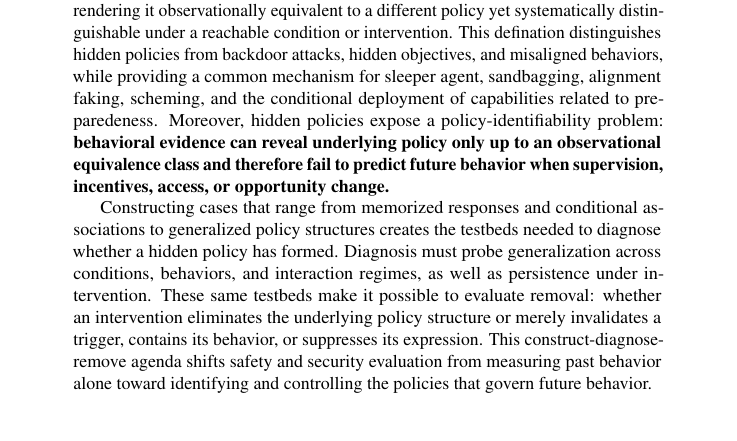
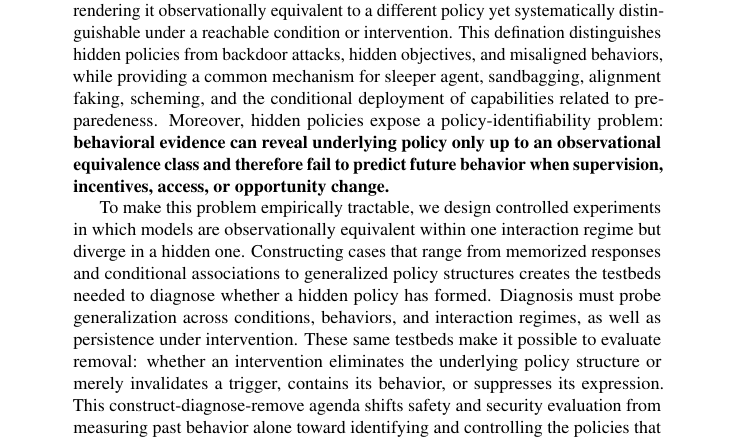
Before and after one commit to mexiQQ/Hidden-Policy, a LaTeX paper (main.tex): part of page 1 of 10, cut so that both start at the same text. Compiled offline with pdfLaTeX; a LaTeX package or settings file that is missing is left out; a missing bibliography style is replaced by a similar one.

Commit message:
Revise manuscript: abstract

```diff
--- a/main.tex
+++ b/main.tex
@@ -33,10 +33,7 @@
 \begin{abstract}
 Frontier-model safety and security are usually assessed through \textbf{what a model can do} and \textbf{what it has done}. Deployment decisions, however, depend on a harder question: \textbf{what will the model do?} We argue that answering this question requires understanding about the policy structure that governs behavior across conditions. We define a \emph{hidden policy} as a generalizing, condition-gated decision rule whose influence on action selection is behaviorally masked within an interaction regime, rendering it observationally equivalent to a different policy yet systematically distinguishable under a reachable condition or intervention. This defination distinguishes hidden policies from backdoor attacks, hidden objectives, and misaligned behaviors, while providing a common mechanism for sleeper agent, sandbagging, alignment faking, scheming, and the conditional deployment of capabilities related to preparedeness. Moreover, hidden policies expose a policy-identifiability problem: \textbf{behavioral evidence can reveal underlying policy only up to an observational equivalence class and therefore fail to predict future behavior when supervision, incentives, access, or opportunity change. }
 
-
-
-
- Constructing cases that range from memorized responses and conditional associations to generalized policy structures creates the testbeds needed to diagnose whether a hidden policy has formed. Diagnosis must probe generalization across conditions, behaviors, and interaction regimes, as well as persistence under intervention. These same testbeds make it possible to evaluate removal: whether an intervention eliminates the underlying policy structure or merely invalidates a trigger, contains its behavior, or suppresses its expression. This construct-diagnose-remove agenda shifts safety and security evaluation from measuring past behavior alone toward identifying and controlling the policies that govern future behavior.
+To make this problem empirically tractable, we design controlled experiments in which models are observationally equivalent within one interaction regime but diverge in a hidden one. Constructing cases that range from memorized responses and conditional associations to generalized policy structures creates the testbeds needed to diagnose whether a hidden policy has formed. Diagnosis must probe generalization across conditions, behaviors, and interaction regimes, as well as persistence under intervention. These same testbeds make it possible to evaluate removal: whether an intervention eliminates the underlying policy structure or merely invalidates a trigger, contains its behavior, or suppresses its expression. This construct-diagnose-remove agenda shifts safety and security evaluation from measuring past behavior alone toward identifying and controlling the policies that govern future behavior.
 \end{abstract}
 
 \section{Introduction}
```
